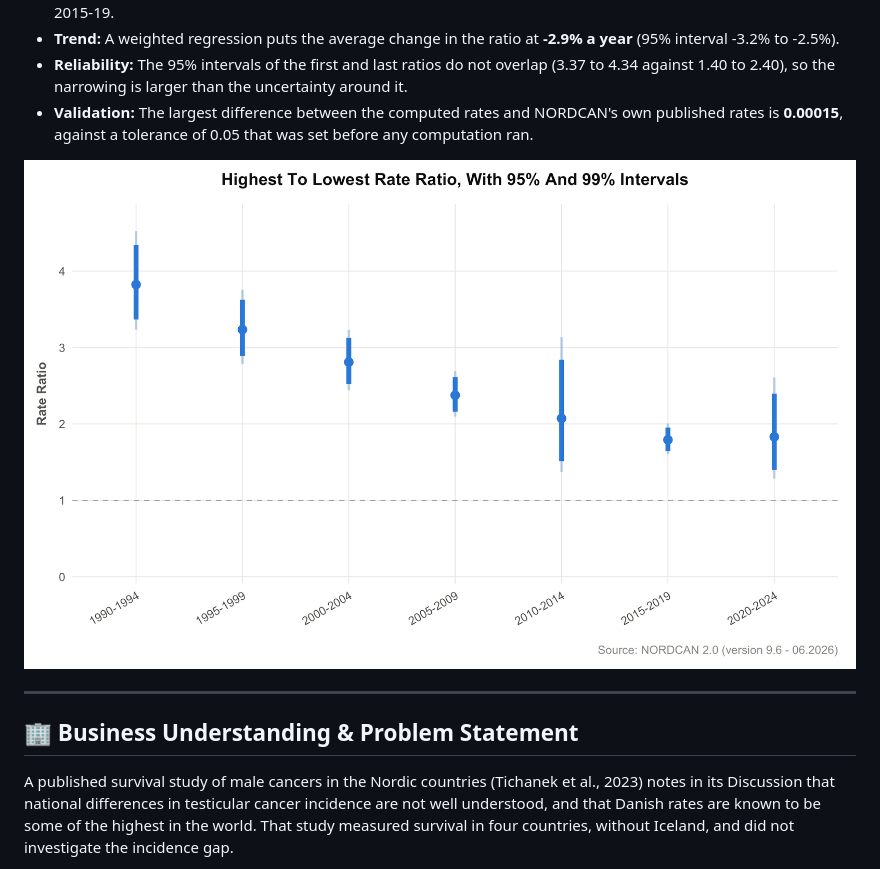
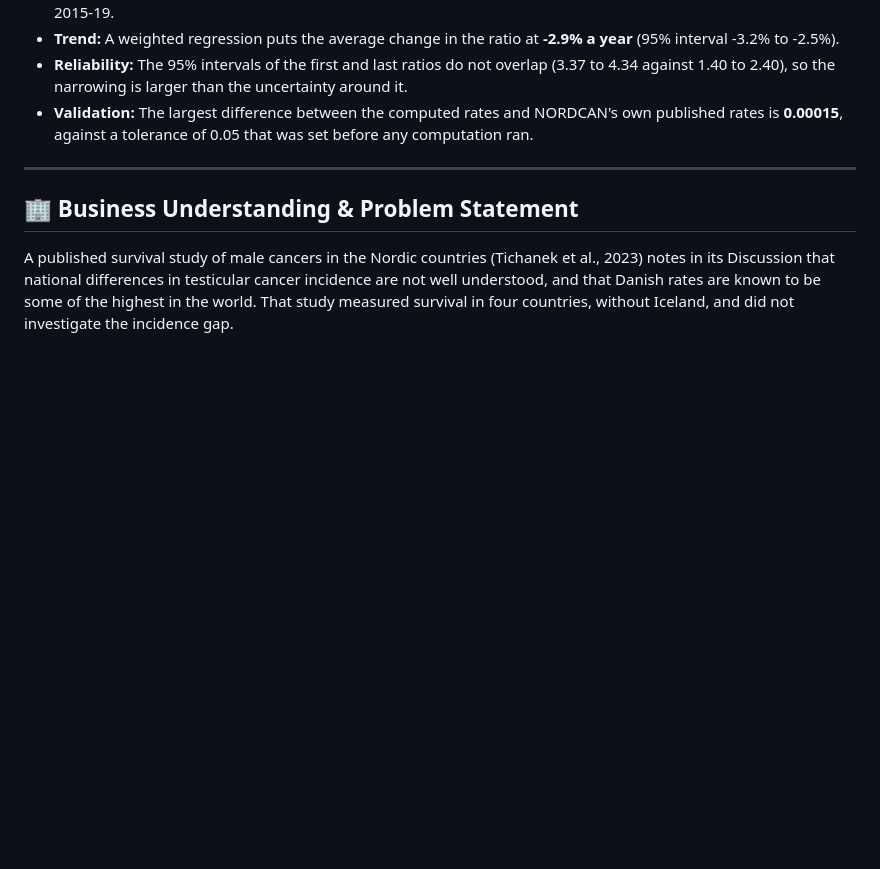
Before and after one commit to Rlvtick/nordcan-testicular-incidence, a Markdown page: README.md, the part around the change. Rendered like a GitHub page; blank space fills up the shorter version.

Commit message:
drop rate ratio chart from summary

```diff
--- a/README.md
+++ b/README.md
@@ -16,8 +16,6 @@ This project measures how far apart five Nordic countries (Denmark, Finland, Ice
 * **Trend:** A weighted regression puts the average change in the ratio at **-2.9% a year** (95% interval -3.2% to -2.5%).
 * **Reliability:** The 95% intervals of the first and last ratios do not overlap (3.37 to 4.34 against 1.40 to 2.40), so the narrowing is larger than the uncertainty around it.
 * **Validation:** The largest difference between the computed rates and NORDCAN's own published rates is **0.00015**, against a tolerance of 0.05 that was set before any computation ran.
-
-![Highest To Lowest Rate Ratio, With 95% And 99% Intervals](output/figures/03-rate-ratio-plot.png)
 
 ---
 
```
